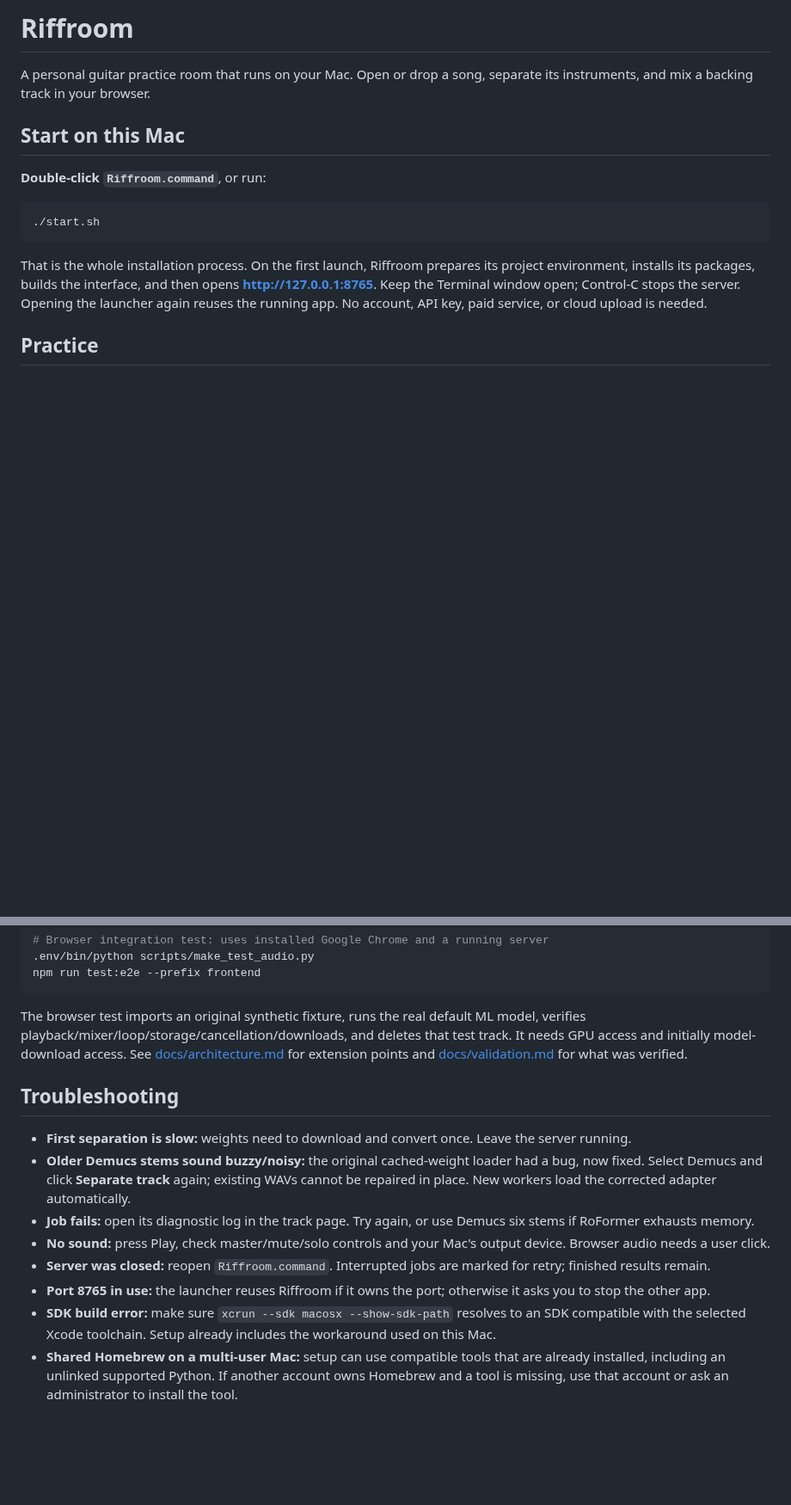
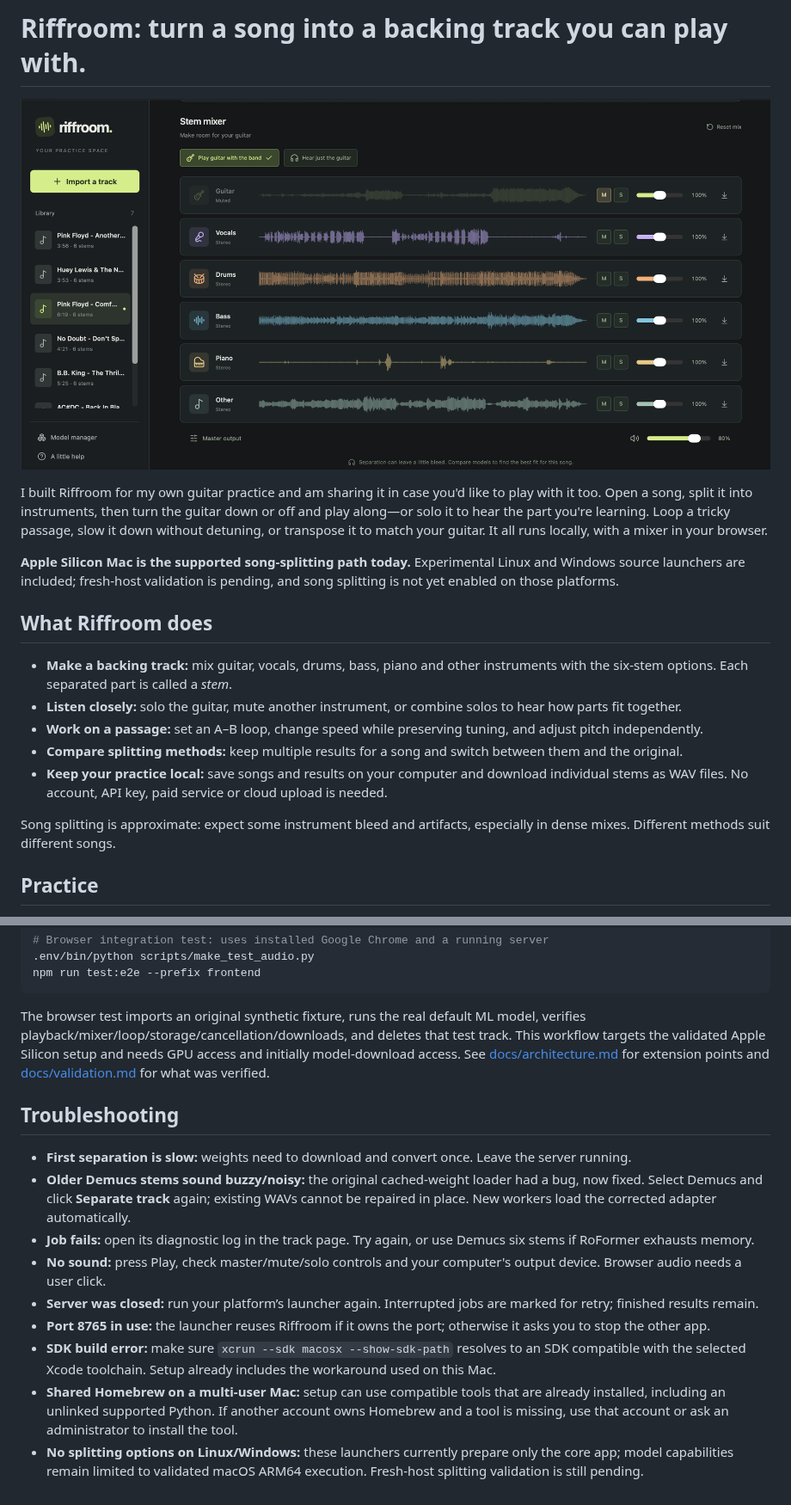
Before and after one commit to transistor1/riffroom, a Markdown page: README.md, 2 parts joined by grey strips. Shown at 86% size. GitHub-like rendering; pictures changed too: docs/images/riffroom-separation.png (added); blank space fills up the shorter version.

Commit message:
Refresh README and add Riffroom screenshot

````diff
--- a/README.md
+++ b/README.md
@@ -1,16 +1,20 @@
-# Riffroom
+# Riffroom: turn a song into a backing track you can play with.
 
-A personal guitar practice room that runs on your Mac. Open or drop a song, separate its instruments, and mix a backing track in your browser.
+![Riffroom stem mixer and practice view](docs/images/riffroom-separation.png)
 
-## Start on this Mac
+I built Riffroom for my own guitar practice and am sharing it in case you'd like to play with it too. Open a song, split it into instruments, then turn the guitar down or off and play along—or solo it to hear the part you're learning. Loop a tricky passage, slow it down without detuning, or transpose it to match your guitar. It all runs locally, with a mixer in your browser.
 
-**Double-click `Riffroom.command`**, or run:
+**Apple Silicon Mac is the supported song-splitting path today.** Experimental Linux and Windows source launchers are included; fresh-host validation is pending, and song splitting is not yet enabled on those platforms.
 
-```bash
-./start.sh
-```
+## What Riffroom does
 
-That is the whole installation process. On the first launch, Riffroom prepares its project environment, installs its packages, builds the interface, and then opens **http://127.0.0.1:8765**. Keep the Terminal window open; Control-C stops the server. Opening the launcher again reuses the running app. No account, API key, paid service, or cloud upload is needed.
+- **Make a backing track:** mix guitar, vocals, drums, bass, piano and other instruments with the six-stem options. Each separated part is called a *stem*.
+- **Listen closely:** solo the guitar, mute another instrument, or combine solos to hear how parts fit together.
+- **Work on a passage:** set an A–B loop, change speed while preserving tuning, and adjust pitch independently.
+- **Compare splitting methods:** keep multiple results for a song and switch between them and the original.
+- **Keep your practice local:** save songs and results on your computer and download individual stems as WAV files. No account, API key, paid service or cloud upload is needed.
+
+Song splitting is approximate: expect some instrument bleed and artifacts, especially in dense mixes. Different methods suit different songs.
 
 ## Practice
 
@@ -94,15 +144,16 @@ npm test --prefix frontend
 npm run test:e2e --prefix frontend
 ```
 
-The browser test imports an original synthetic fixture, runs the real default ML model, verifies playback/mixer/loop/storage/cancellation/downloads, and deletes that test track. It needs GPU access and initially model-download access. See [docs/architecture.md](docs/architecture.md) for extension points and [docs/validation.md](docs/validation.md) for what was verified.
+The browser test imports an original synthetic fixture, runs the real default ML model, verifies playback/mixer/loop/storage/cancellation/downloads, and deletes that test track. This workflow targets the validated Apple Silicon setup and needs GPU access and initially model-download access. See [docs/architecture.md](docs/architecture.md) for extension points and [docs/validation.md](docs/validation.md) for what was verified.
 
 ## Troubleshooting
 
 - **First separation is slow:** weights need to download and convert once. Leave the server running.
 - **Older Demucs stems sound buzzy/noisy:** the original cached-weight loader had a bug, now fixed. Select Demucs and click **Separate track** again; existing WAVs cannot be repaired in place. New workers load the corrected adapter automatically.
 - **Job fails:** open its diagnostic log in the track page. Try again, or use Demucs six stems if RoFormer exhausts memory.
-- **No sound:** press Play, check master/mute/solo controls and your Mac's output device. Browser audio needs a user click.
-- **Server was closed:** reopen `Riffroom.command`. Interrupted jobs are marked for retry; finished results remain.
+- **No sound:** press Play, check master/mute/solo controls and your computer's output device. Browser audio needs a user click.
+- **Server was closed:** run your platform’s launcher again. Interrupted jobs are marked for retry; finished results remain.
 - **Port 8765 in use:** the launcher reuses Riffroom if it owns the port; otherwise it asks you to stop the other app.
 - **SDK build error:** make sure `xcrun --sdk macosx --show-sdk-path` resolves to an SDK compatible with the selected Xcode toolchain. Setup already includes the workaround used on this Mac.
 - **Shared Homebrew on a multi-user Mac:** setup can use compatible tools that are already installed, including an unlinked supported Python. If another account owns Homebrew and a tool is missing, use that account or ask an administrator to install the tool.
+- **No splitting options on Linux/Windows:** these launchers currently prepare only the core app; model capabilities remain limited to validated macOS ARM64 execution. Fresh-host splitting validation is still pending.
````
Also changed, not shown: other parts of README.md (+67 -21 lines).
